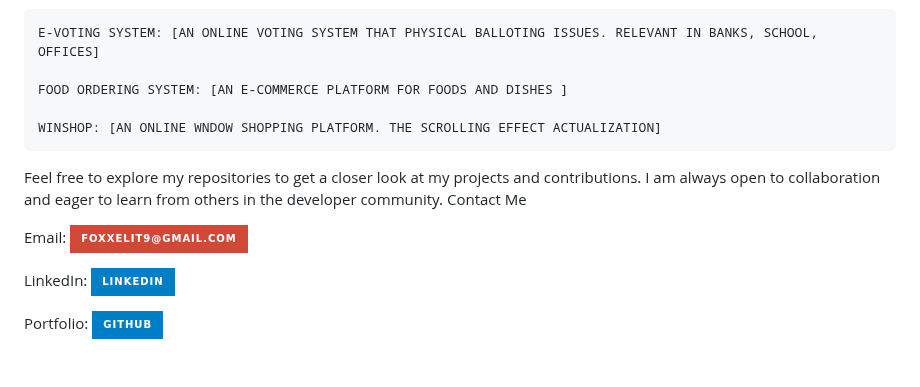
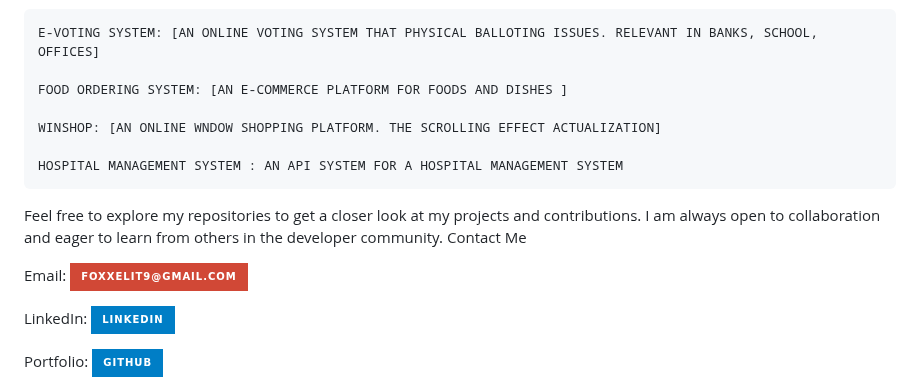
Before and after one commit to timibacco/timibacco, a Markdown page: README.md, the part around one of its changes. Rendered like a GitHub page; badges without logos; blank space fills up the shorter version.

```diff
--- a/README.md
+++ b/README.md
@@ -45,6 +45,8 @@ Projects
 
     WINSHOP: [AN ONLINE WNDOW SHOPPING PLATFORM. THE SCROLLING EFFECT ACTUALIZATION]
 
+    HOSPITAL MANAGEMENT SYSTEM : AN API SYSTEM FOR A HOSPITAL MANAGEMENT SYSTEM
+
 Feel free to explore my repositories to get a closer look at my projects and contributions. I am always open to collaboration and eager to learn from others in the developer community.
 Contact Me
 
```
Also changed, not shown: other parts of README.md (+1 -1 lines).
